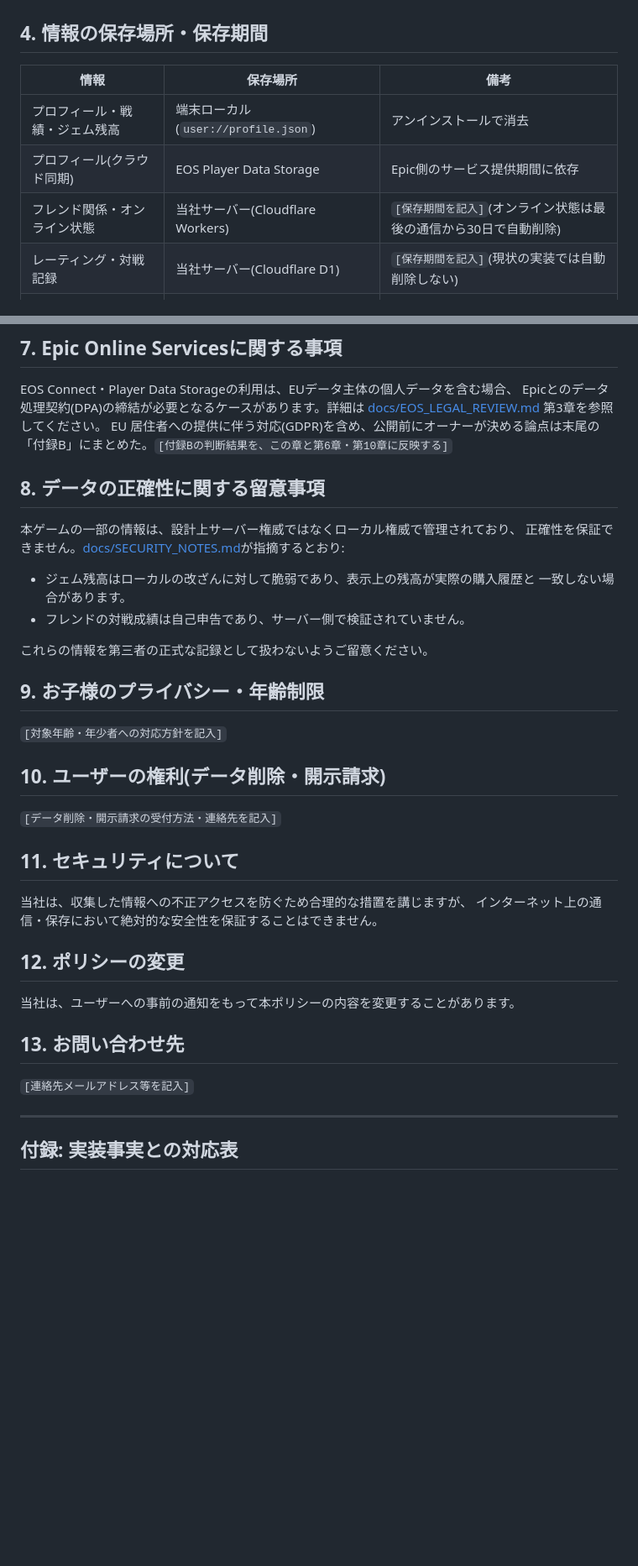
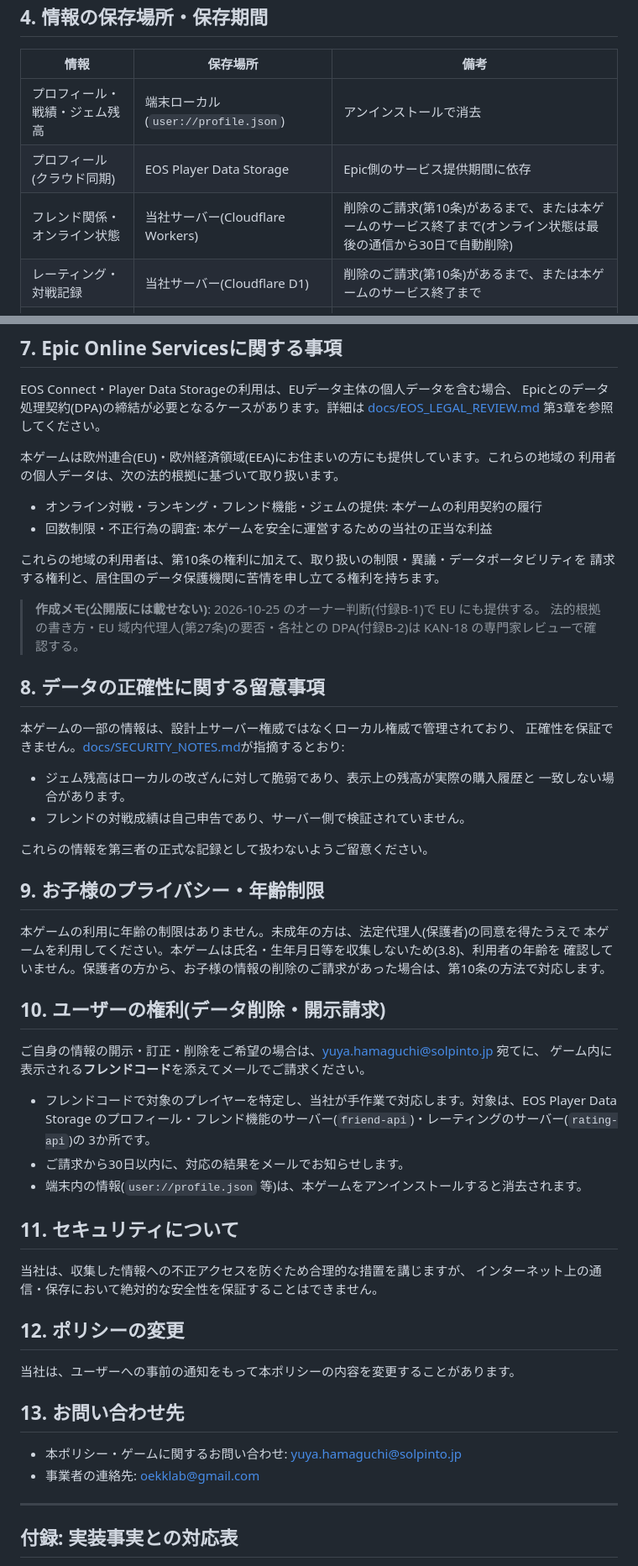
Before and after one commit to oekklab-source/Tag_game, a Markdown page: docs/PRIVACY_POLICY_DRAFT.md, 2 parts joined by grey strips. Shown at 84% size. GitHub-like rendering; blank space fills up the shorter version.

```diff
--- a/docs/PRIVACY_POLICY_DRAFT.md
+++ b/docs/PRIVACY_POLICY_DRAFT.md
@@ -134,8 +141,8 @@ Windows 版は、動作の記録(ログ)を端末内の `%APPDATA%\TagGame\logs\
 |---|---|---|
 | プロフィール・戦績・ジェム残高 | 端末ローカル(`user://profile.json`) | アンインストールで消去 |
 | プロフィール(クラウド同期) | EOS Player Data Storage | Epic側のサービス提供期間に依存 |
-| フレンド関係・オンライン状態 | 当社サーバー(Cloudflare Workers) | `[保存期間を記入]`(オンライン状態は最後の通信から30日で自動削除) |
-| レーティング・対戦記録 | 当社サーバー(Cloudflare D1) | `[保存期間を記入]`(現状の実装では自動削除しない) |
+| フレンド関係・オンライン状態 | 当社サーバー(Cloudflare Workers) | 削除のご請求(第10条)があるまで、または本ゲームのサービス終了まで(オンライン状態は最後の通信から30日で自動削除) |
+| レーティング・対戦記録 | 当社サーバー(Cloudflare D1) | 削除のご請求(第10条)があるまで、または本ゲームのサービス終了まで |
 | IP アドレス(回数制限のカウンタ) | 当社サーバー(Cloudflare Workers KV / D1) | 約48時間(3.6) |
 | 決済処理中の一時記録(注文ID・状態) | 当社サーバー(Cloudflare Workers KV) | 24時間で自動削除 |
 | ログファイル | 端末ローカル(`user://logs/`) | 直近5回分。提出された場合は 3.7 |
@@ -163,8 +170,18 @@ Windows 版は、動作の記録(ログ)を端末内の `%APPDATA%\TagGame\logs\
 EOS Connect・Player Data Storageの利用は、EUデータ主体の個人データを含む場合、
 Epicとのデータ処理契約(DPA)の締結が必要となるケースがあります。詳細は
 [docs/EOS_LEGAL_REVIEW.md](EOS_LEGAL_REVIEW.md) 第3章を参照してください。
-EU 居住者への提供に伴う対応(GDPR)を含め、公開前にオーナーが決める論点は末尾の
-「付録B」にまとめた。`[付録Bの判断結果を、この章と第6章・第10章に反映する]`
+
+本ゲームは欧州連合(EU)・欧州経済領域(EEA)にお住まいの方にも提供しています。これらの地域の
+利用者の個人データは、次の法的根拠に基づいて取り扱います。
+
+- オンライン対戦・ランキング・フレンド機能・ジェムの提供: 本ゲームの利用契約の履行
+- 回数制限・不正行為の調査: 本ゲームを安全に運営するための当社の正当な利益
+
+これらの地域の利用者は、第10条の権利に加えて、取り扱いの制限・異議・データポータビリティを
+請求する権利と、居住国のデータ保護機関に苦情を申し立てる権利を持ちます。
+
+> **作成メモ(公開版には載せない)**: 2026-10-25 のオーナー判断(付録B-1)で EU にも提供する。
+> 法的根拠の書き方・EU 域内代理人(第27条)の要否・各社との DPA(付録B-2)は KAN-18 の専門家レビューで確認する。
 
 ## 8. データの正確性に関する留意事項
 
@@ -179,11 +196,20 @@ EU 居住者への提供に伴う対応(GDPR)を含め、公開前にオーナ
 
 ## 9. お子様のプライバシー・年齢制限
 
-`[対象年齢・年少者への対応方針を記入]`
+本ゲームの利用に年齢の制限はありません。未成年の方は、法定代理人(保護者)の同意を得たうえで
+本ゲームを利用してください。本ゲームは氏名・生年月日等を収集しないため(3.8)、利用者の年齢を
+確認していません。保護者の方から、お子様の情報の削除のご請求があった場合は、第10条の方法で対応します。
 
 ## 10. ユーザーの権利(データ削除・開示請求)
 
-`[データ削除・開示請求の受付方法・連絡先を記入]`
+ご自身の情報の開示・訂正・削除をご希望の場合は、yuya.hamaguchi@solpinto.jp 宛てに、
+ゲーム内に表示される**フレンドコード**を添えてメールでご請求ください。
+
+- フレンドコードで対象のプレイヤーを特定し、当社が手作業で対応します。対象は、EOS Player Data
+  Storage のプロフィール・フレンド機能のサーバー(`friend-api`)・レーティングのサーバー(`rating-api`)の
+  3か所です。
+- ご請求から30日以内に、対応の結果をメールでお知らせします。
+- 端末内の情報(`user://profile.json` 等)は、本ゲームをアンインストールすると消去されます。
 
 ## 11. セキュリティについて
 
@@ -196,7 +222,8 @@ EU 居住者への提供に伴う対応(GDPR)を含め、公開前にオーナ
 
 ## 13. お問い合わせ先
 
-`[連絡先メールアドレス等を記入]`
+- 本ポリシー・ゲームに関するお問い合わせ: yuya.hamaguchi@solpinto.jp
+- 事業者の連絡先: oekklab@gmail.com
 
 ---
 
```
Also changed, not shown: other parts of docs/PRIVACY_POLICY_DRAFT.md (+25 -13 lines), docs/EULA_DRAFT.md (+22 -16 lines), docs/TOKUSHOHO_DRAFT.md (+27 -22 lines).
